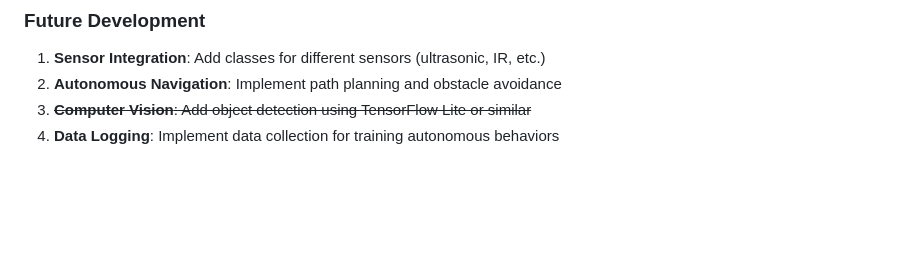
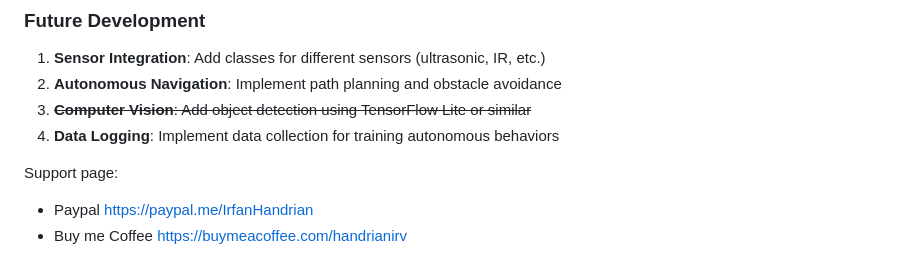
Before and after one commit to ihandrian/PiRobot-V.1, a Markdown page: README.md, the part around the change. GitHub-like rendering; blank space fills up the shorter version.

```diff
--- a/README.md
+++ b/README.md
@@ -89,3 +89,7 @@ The system is optimized for Raspberry Pi 3B and uses lightweight detection model
 2. **Autonomous Navigation**: Implement path planning and obstacle avoidance
 3. ~~**Computer Vision**: Add object detection using TensorFlow Lite or similar~~
 4. **Data Logging**: Implement data collection for training autonomous behaviors
+
+Support page:
+- Paypal https://paypal.me/IrfanHandrian
+- Buy me Coffee https://buymeacoffee.com/handrianirv
```
